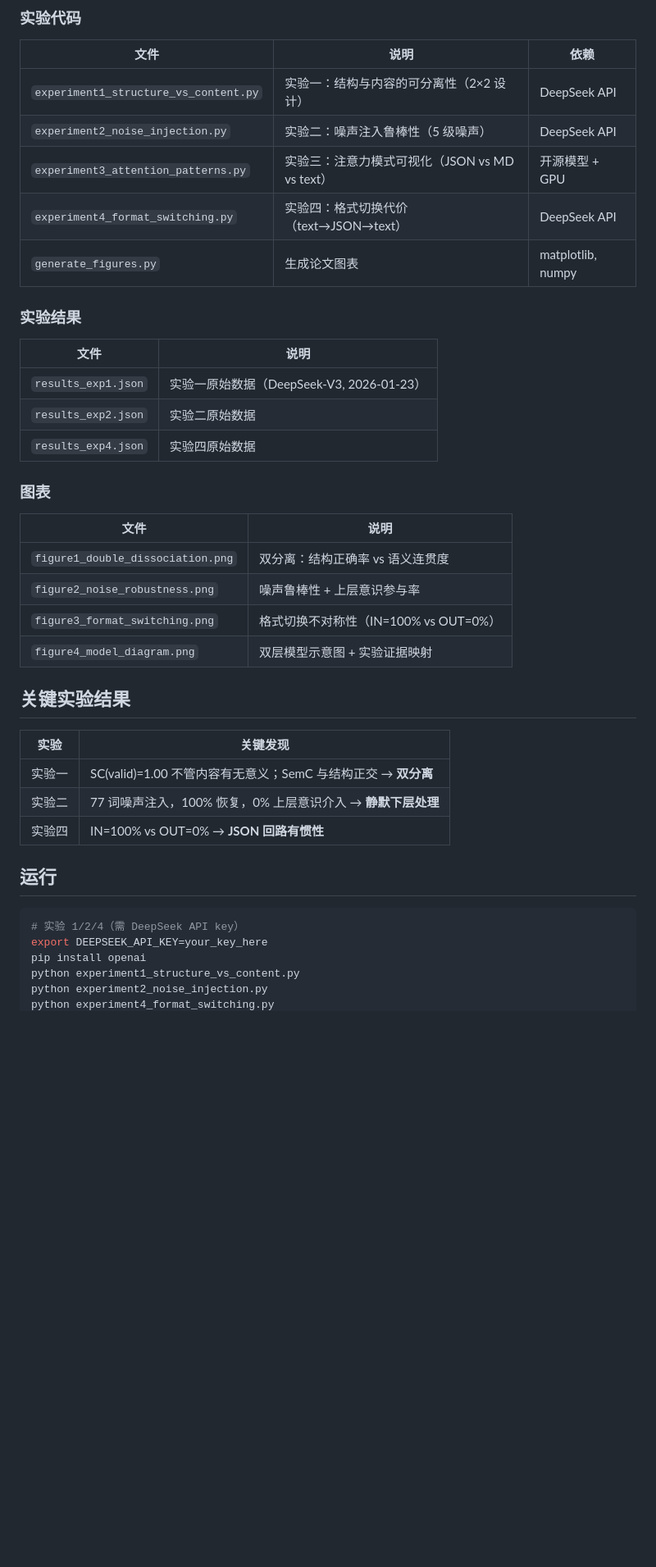
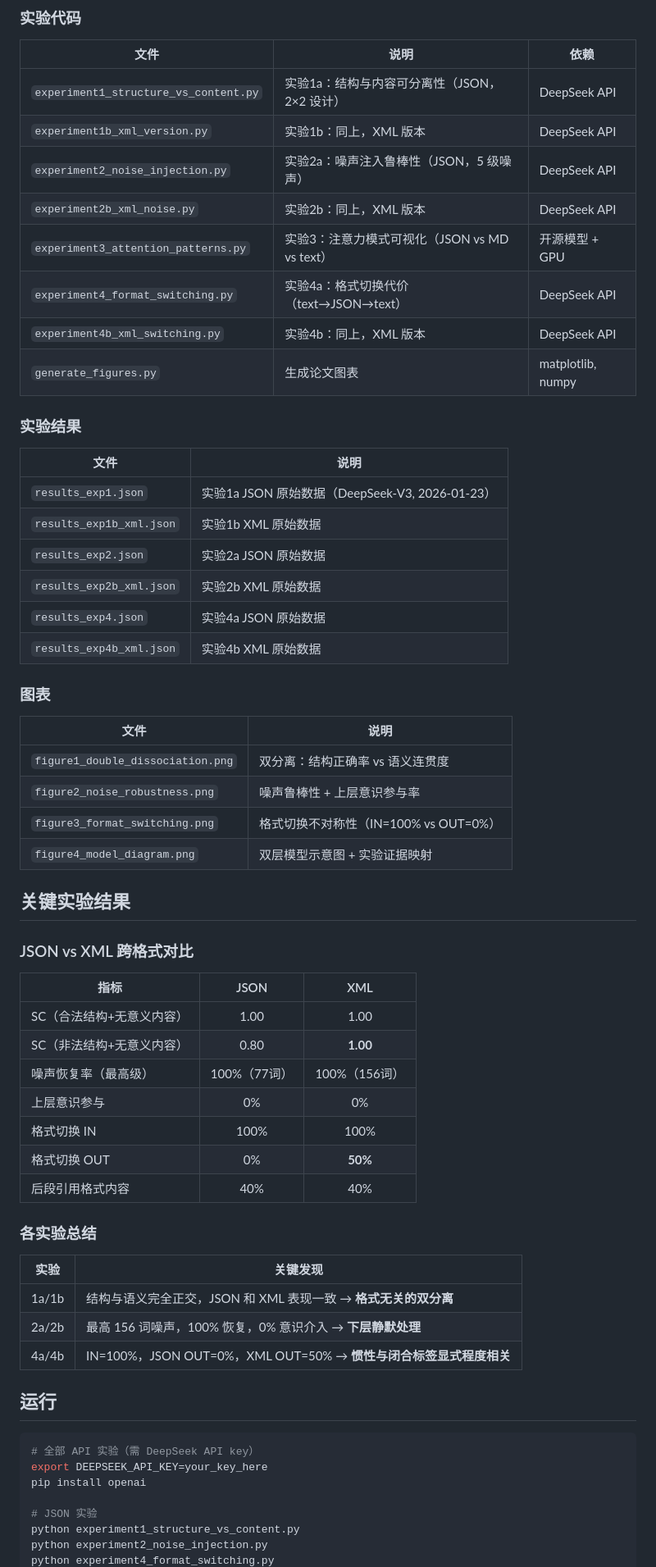
Before and after one commit to lmxxf/json-as-motor-skill, a Markdown page: README.md, the part around one of its changes. Shown at 82% size. GitHub-like rendering; blank space fills up the shorter version.

Commit message:
Update README with XML experiment results and cross-format comparison
Co-Authored-By: Claude Opus 4.5 <noreply@anthropic.com>

````diff
--- a/README.md
+++ b/README.md
@@ -25,19 +33,25 @@ LLM 处理 JSON/XML 时激活的不是"认知计算"，而是类似人类程序
 
 | 文件 | 说明 | 依赖 |
 |------|------|------|
-| `experiment1_structure_vs_content.py` | 实验一：结构与内容的可分离性（2×2 设计） | DeepSeek API |
-| `experiment2_noise_injection.py` | 实验二：噪声注入鲁棒性（5 级噪声） | DeepSeek API |
-| `experiment3_attention_patterns.py` | 实验三：注意力模式可视化（JSON vs MD vs text） | 开源模型 + GPU |
-| `experiment4_format_switching.py` | 实验四：格式切换代价（text→JSON→text） | DeepSeek API |
+| `experiment1_structure_vs_content.py` | 实验1a：结构与内容可分离性（JSON，2×2 设计） | DeepSeek API |
+| `experiment1b_xml_version.py` | 实验1b：同上，XML 版本 | DeepSeek API |
+| `experiment2_noise_injection.py` | 实验2a：噪声注入鲁棒性（JSON，5 级噪声） | DeepSeek API |
+| `experiment2b_xml_noise.py` | 实验2b：同上，XML 版本 | DeepSeek API |
+| `experiment3_attention_patterns.py` | 实验3：注意力模式可视化（JSON vs MD vs text） | 开源模型 + GPU |
+| `experiment4_format_switching.py` | 实验4a：格式切换代价（text→JSON→text） | DeepSeek API |
+| `experiment4b_xml_switching.py` | 实验4b：同上，XML 版本 | DeepSeek API |
 | `generate_figures.py` | 生成论文图表 | matplotlib, numpy |
 
 ### 实验结果
 
 | 文件 | 说明 |
 |------|------|
-| `results_exp1.json` | 实验一原始数据（DeepSeek-V3, 2026-01-23） |
-| `results_exp2.json` | 实验二原始数据 |
-| `results_exp4.json` | 实验四原始数据 |
+| `results_exp1.json` | 实验1a JSON 原始数据（DeepSeek-V3, 2026-01-23） |
+| `results_exp1b_xml.json` | 实验1b XML 原始数据 |
+| `results_exp2.json` | 实验2a JSON 原始数据 |
+| `results_exp2b_xml.json` | 实验2b XML 原始数据 |
+| `results_exp4.json` | 实验4a JSON 原始数据 |
+| `results_exp4b_xml.json` | 实验4b XML 原始数据 |
 
 ### 图表
 
@@ -50,18 +64,34 @@ LLM 处理 JSON/XML 时激活的不是"认知计算"，而是类似人类程序
 
 ## 关键实验结果
 
+### JSON vs XML 跨格式对比
+
+| 指标 | JSON | XML |
+|------|:---:|:---:|
+| SC（合法结构+无意义内容） | 1.00 | 1.00 |
+| SC（非法结构+无意义内容） | 0.80 | **1.00** |
+| 噪声恢复率（最高级） | 100%（77词） | 100%（156词） |
+| 上层意识参与 | 0% | 0% |
+| 格式切换 IN | 100% | 100% |
+| 格式切换 OUT | 0% | **50%** |
+| 后段引用格式内容 | 40% | 40% |
+
+### 各实验总结
+
 | 实验 | 关键发现 |
 |------|---------|
-| 实验一 | SC(valid)=1.00 不管内容有无意义；SemC 与结构正交 → **双分离** |
-| 实验二 | 77 词噪声注入，100% 恢复，0% 上层意识介入 → **静默下层处理** |
-| 实验四 | IN=100% vs OUT=0% → **JSON 回路有惯性** |
+| 1a/1b | 结构与语义完全正交，JSON 和 XML 表现一致 → **格式无关的双分离** |
+| 2a/2b | 最高 156 词噪声，100% 恢复，0% 意识介入 → **下层静默处理** |
+| 4a/4b | IN=100%，JSON OUT=0%，XML OUT=50% → **惯性与闭合标签显式程度相关** |
 
 ## 运行
 
 ```bash
-# 实验 1/2/4（需 DeepSeek API key）
+# 全部 API 实验（需 DeepSeek API key）
 export DEEPSEEK_API_KEY=your_key_here
 pip install openai
+
+# JSON 实验
 python experiment1_structure_vs_content.py
 python experiment2_noise_injection.py
 python experiment4_format_switching.py
````
Also changed, not shown: other parts of README.md (+14 -1 lines).
